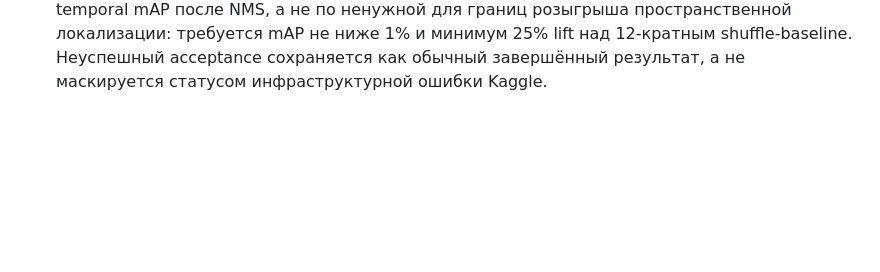
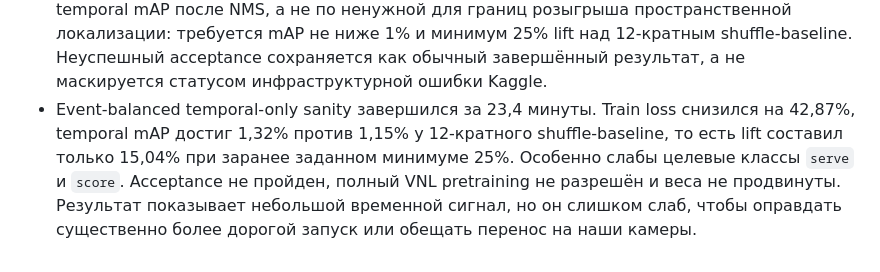
Before and after one commit to DanPetrovich/volleytag-local, a Markdown page: docs/experiment-results-2026-11-05.md, the part around the change. Drawn GitHub-style; blank space fills up the shorter version.

```diff
--- a/docs/experiment-results-2026-11-05.md
+++ b/docs/experiment-results-2026-11-05.md
@@ -557,3 +557,11 @@ Extra Trees — 79,16% recall и 63,87% specificity. Это отрицатель
   над 12-кратным shuffle-baseline. Неуспешный acceptance сохраняется как
   обычный завершённый результат, а не маскируется статусом инфраструктурной
   ошибки Kaggle.
+- Event-balanced temporal-only sanity завершился за 23,4 минуты. Train loss
+  снизился на 42,87%, temporal mAP достиг 1,32% против 1,15% у
+  12-кратного shuffle-baseline, то есть lift составил только 15,04% при
+  заранее заданном минимуме 25%. Особенно слабы целевые классы `serve` и
+  `score`. Acceptance не пройден, полный VNL pretraining не разрешён и веса не
+  продвинуты. Результат показывает небольшой временной сигнал, но он слишком
+  слаб, чтобы оправдать существенно более дорогой запуск или обещать перенос
+  на наши камеры.
```
Also changed, not shown: README.md (+1 -1 lines).
